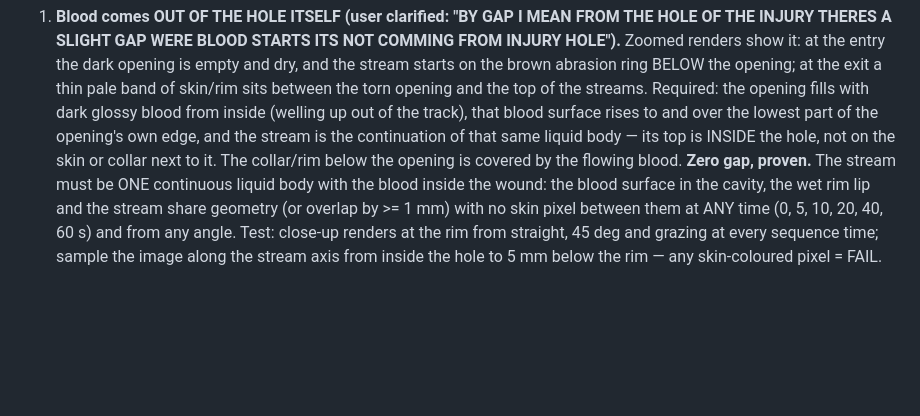
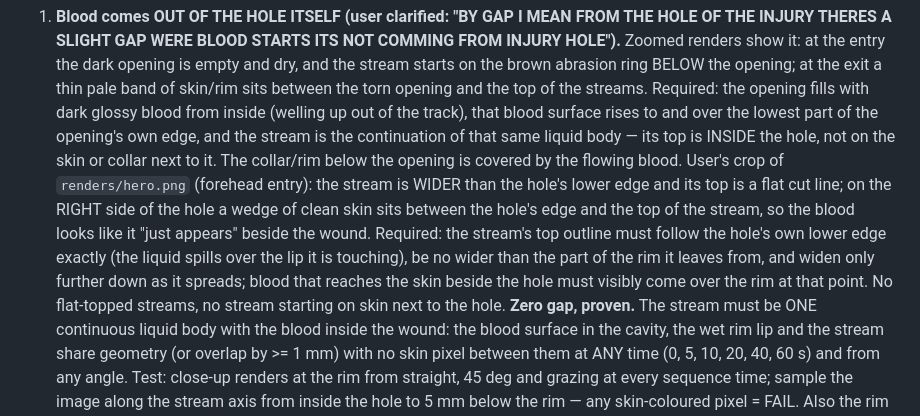
Before and after one commit to BrittanyDanforth/YAYSTO, a Markdown page: gore-game/docs/REFERENCE_NOTES.md, the part around the change. GitHub-like rendering; blank space fills up the shorter version.

Commit message:
Reference notes 5.19: user's hero.png crop — stream wider than the hole with a skin wedge on the right
Co-Authored-By: Claude Opus 5.5 <noreply@anthropic.com>
Claude-Session: https://claude.ai/code/session_0186CV4JXPBpxwWrzN3Er8XW

```diff
--- a/gore-game/docs/REFERENCE_NOTES.md
+++ b/gore-game/docs/REFERENCE_NOTES.md
@@ -369,6 +369,12 @@ SKIN STILL LOOKS THICK AND ENSURE ARTERYS ETC ALL THAT IS WIRED FOR BLOOD TOO VE
    from inside (welling up out of the track), that blood surface rises to and over the lowest part of the opening's own
    edge, and the stream is the continuation of that same liquid body — its top is INSIDE the hole, not on the skin or
    collar next to it. The collar/rim below the opening is covered by the flowing blood.
+   User's crop of `renders/hero.png` (forehead entry): the stream is WIDER than the hole's lower edge and its top is a
+   flat cut line; on the RIGHT side of the hole a wedge of clean skin sits between the hole's edge and the top of the
+   stream, so the blood looks like it "just appears" beside the wound. Required: the stream's top outline must follow
+   the hole's own lower edge exactly (the liquid spills over the lip it is touching), be no wider than the part of the
+   rim it leaves from, and widen only further down as it spreads; blood that reaches the skin beside the hole must
+   visibly come over the rim at that point. No flat-topped streams, no stream starting on skin next to the hole.
    **Zero gap, proven.** The stream must be ONE continuous liquid body with the blood inside the wound: the blood
    surface in the cavity, the wet rim lip and the stream share geometry (or overlap by >= 1 mm) with no skin pixel
    between them at ANY time (0, 5, 10, 20, 40, 60 s) and from any angle. Test: close-up renders at the rim from straight,
```
